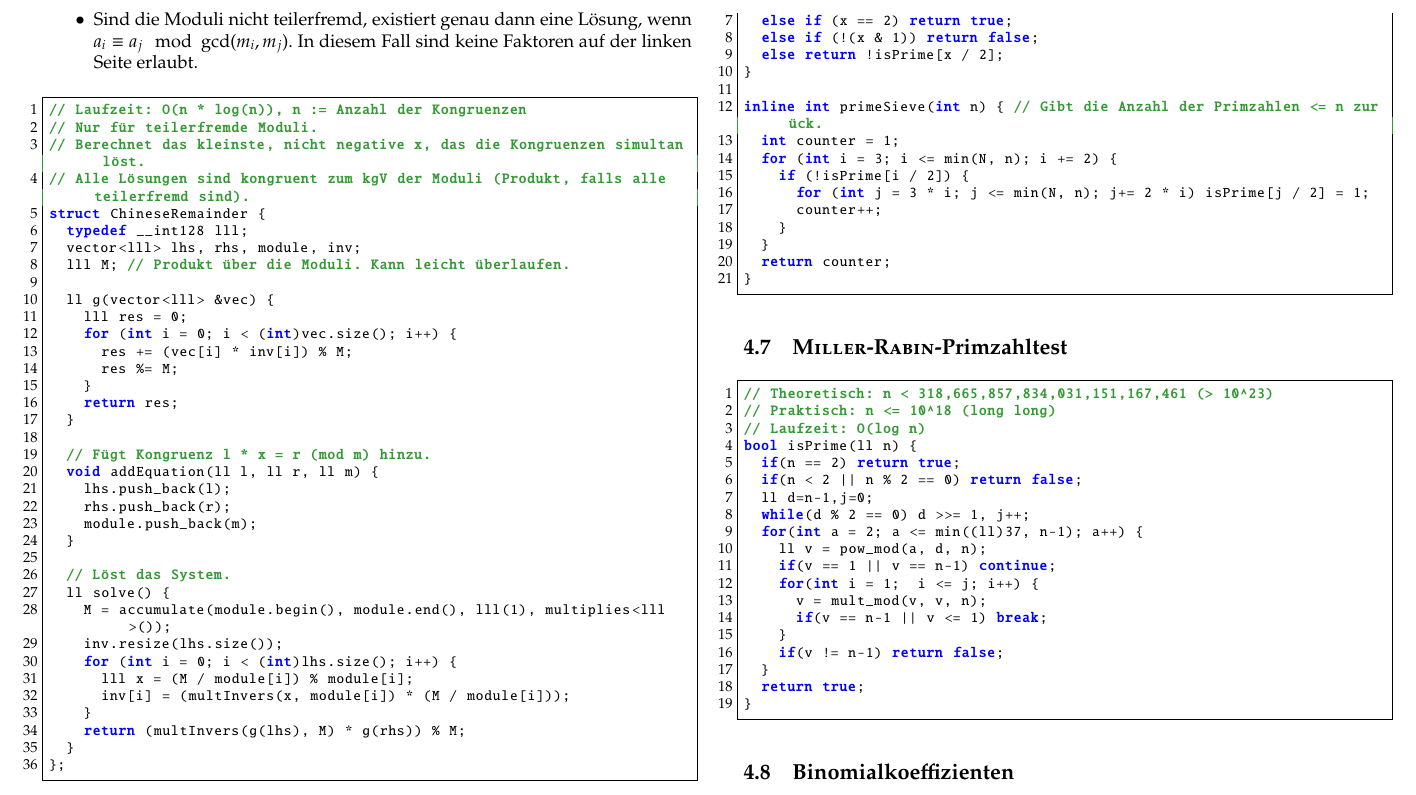
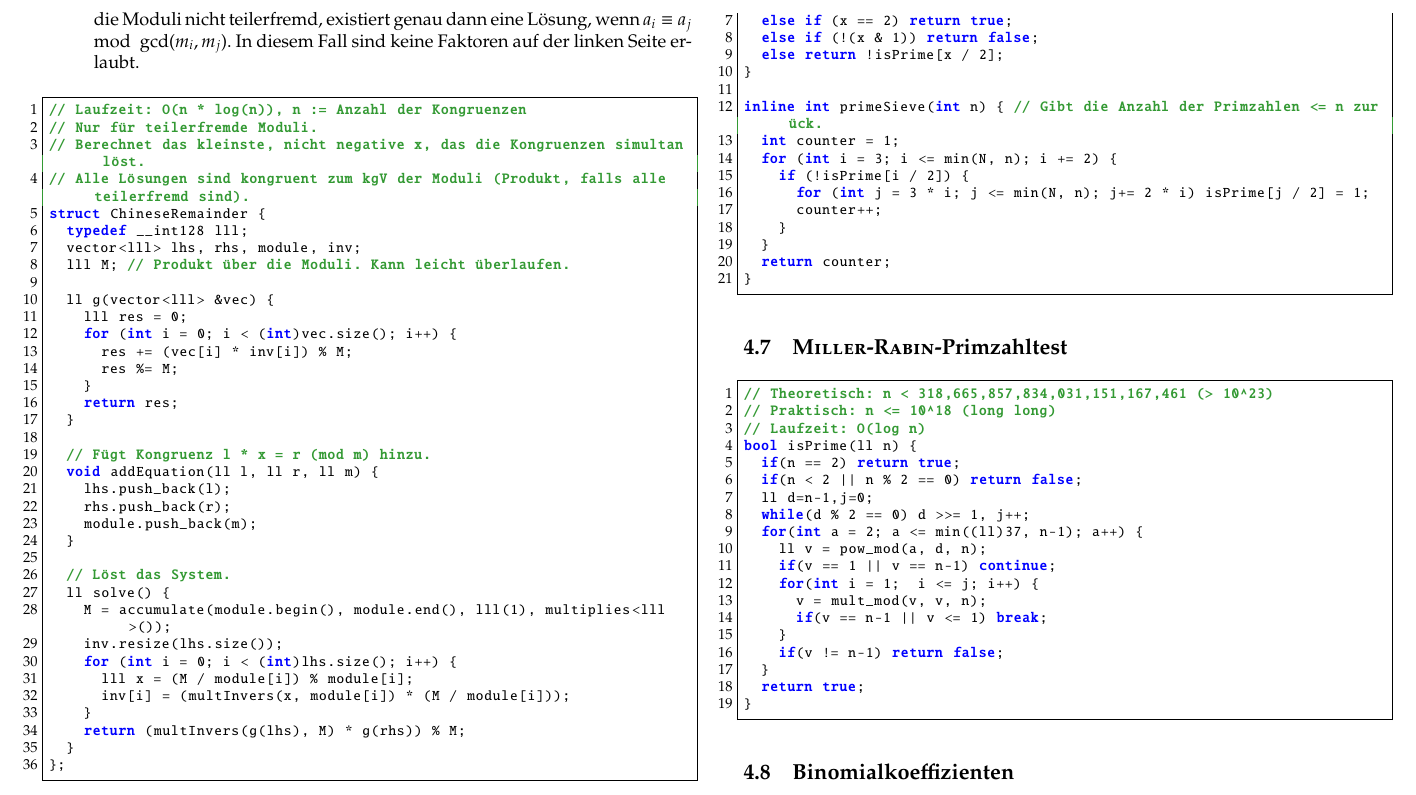
Before and after one commit to pjungeblut/ChaosKITs, a LaTeX document (tcr.tex, which reads math/math.tex): part of page 12 of 21, cut so that both start at the same text. The pictures show the PDF file tcr.pdf that the author committed with the source.

Commit message:
Typesetting for chinese remainder.

```diff
--- a/math/math.tex
+++ b/math/math.tex
@@ -35,9 +35,9 @@ Sei $0 \leq x < n$. Definiere $d := \gcd(x, n)$.\newline
 			d := ggT(n, m) = yn + zm
 		\]
 		Formel kann auch für nicht teilerfremde Moduli verwendet werden.
-	\item Sind die Moduli nicht teilerfremd, existiert genau dann eine Lösung,
-	wenn $a_i \equiv a_j \mod \gcd(m_i, m_j)$. In diesem Fall sind keine Faktoren
-	auf der linken Seite erlaubt.
+		Sind die Moduli nicht teilerfremd, existiert genau dann eine Lösung,
+		wenn $a_i \equiv a_j \mod \gcd(m_i, m_j)$. In diesem Fall sind keine Faktoren
+		auf der linken Seite erlaubt.
 \end{itemize}
 \lstinputlisting{math/chineseRemainder.cpp}
 
```
Also changed, not shown: tcr.pdf.
